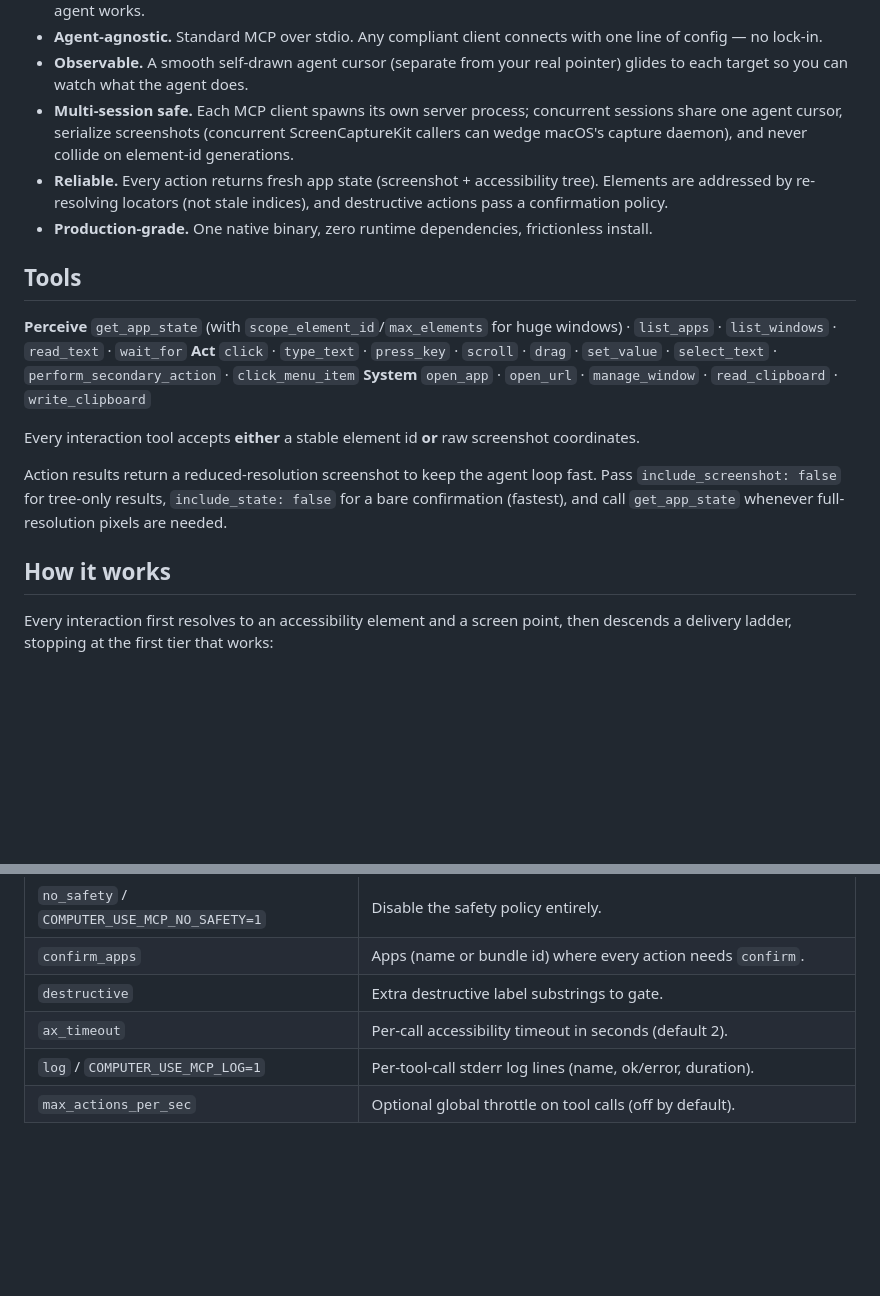
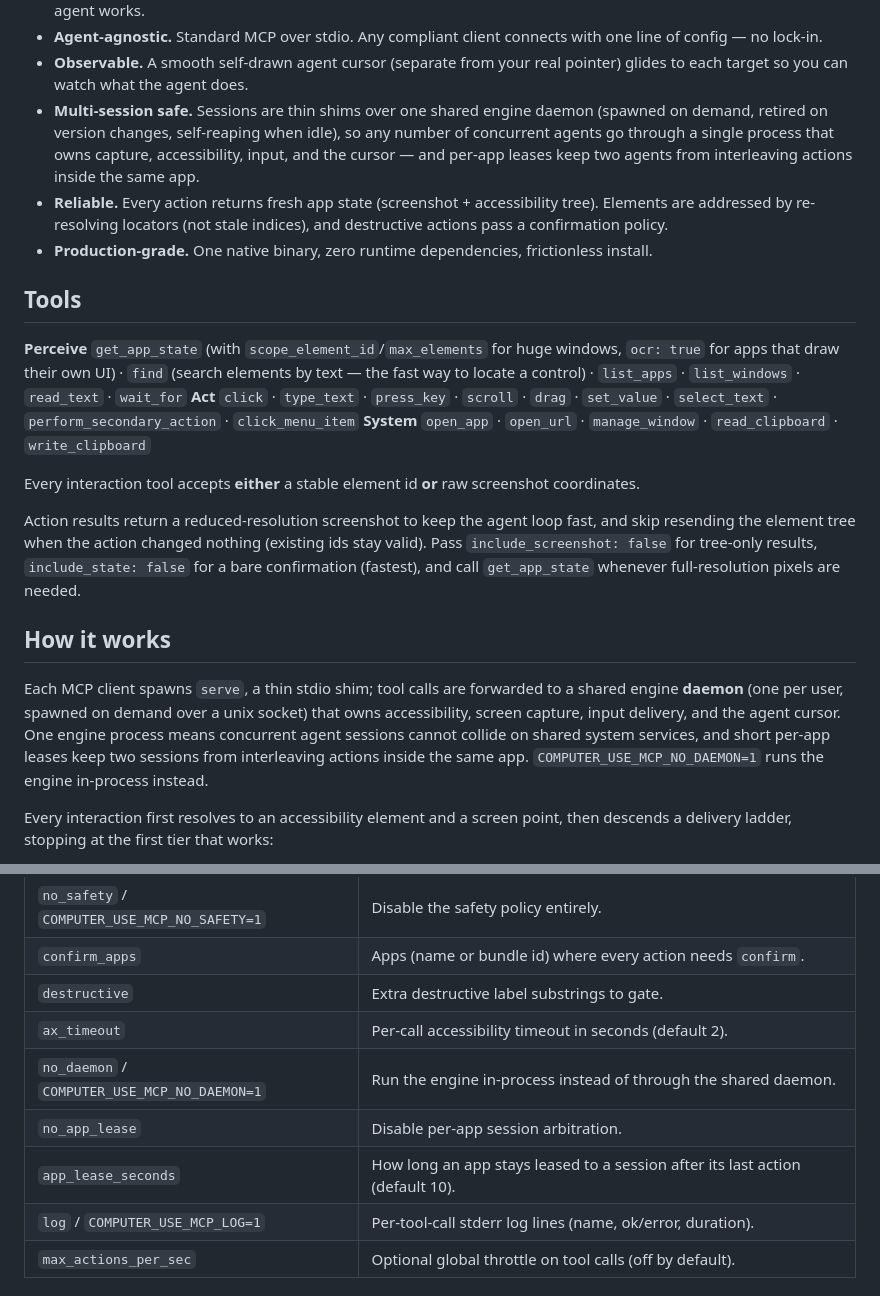
Before and after one commit to blazncloud/blazn-computer-use, a Markdown page: README.md, 2 parts joined by grey strips. GitHub-like rendering; blank space fills up the shorter version.

Commit message:
README: document the daemon architecture, find, OCR, and tree dedup
Co-Authored-By: Claude Fable 5 <noreply@anthropic.com>

```diff
--- a/README.md
+++ b/README.md
@@ -23,9 +23,11 @@ in the background, without hijacking your cursor or stealing focus.**
   of config — no lock-in.
 - **Observable.** A smooth self-drawn agent cursor (separate from your real pointer) glides
   to each target so you can watch what the agent does.
-- **Multi-session safe.** Each MCP client spawns its own server process; concurrent
-  sessions share one agent cursor, serialize screenshots (concurrent ScreenCaptureKit
-  callers can wedge macOS's capture daemon), and never collide on element-id generations.
+- **Multi-session safe.** Sessions are thin shims over one shared engine daemon
+  (spawned on demand, retired on version changes, self-reaping when idle), so any number
+  of concurrent agents go through a single process that owns capture, accessibility,
+  input, and the cursor — and per-app leases keep two agents from interleaving actions
+  inside the same app.
 - **Reliable.** Every action returns fresh app state (screenshot + accessibility tree).
   Elements are addressed by re-resolving locators (not stale indices), and destructive
   actions pass a confirmation policy.
@@ -33,8 +35,9 @@ in the background, without hijacking your cursor or stealing focus.**
 
 ## Tools
 
-**Perceive** `get_app_state` (with `scope_element_id`/`max_elements` for huge windows) ·
-`list_apps` · `list_windows` · `read_text` · `wait_for`
+**Perceive** `get_app_state` (with `scope_element_id`/`max_elements` for huge windows,
+`ocr: true` for apps that draw their own UI) · `find` (search elements by text — the
+fast way to locate a control) · `list_apps` · `list_windows` · `read_text` · `wait_for`
 **Act** `click` · `type_text` · `press_key` · `scroll` · `drag` · `set_value` ·
 `select_text` · `perform_secondary_action` · `click_menu_item`
 **System** `open_app` · `open_url` · `manage_window` · `read_clipboard` · `write_clipboard`
@@ -42,12 +45,20 @@ in the background, without hijacking your cursor or stealing focus.**
 Every interaction tool accepts **either** a stable element id **or** raw screenshot
 coordinates.
 
-Action results return a reduced-resolution screenshot to keep the agent loop fast.
-Pass `include_screenshot: false` for tree-only results, `include_state: false` for a
-bare confirmation (fastest), and call `get_app_state` whenever full-resolution pixels
-are needed.
+Action results return a reduced-resolution screenshot to keep the agent loop fast, and
+skip resending the element tree when the action changed nothing (existing ids stay
+valid). Pass `include_screenshot: false` for tree-only results, `include_state: false`
+for a bare confirmation (fastest), and call `get_app_state` whenever full-resolution
+pixels are needed.
 
 ## How it works
+
+Each MCP client spawns `serve`, a thin stdio shim; tool calls are forwarded to a
+shared engine **daemon** (one per user, spawned on demand over a unix socket) that
+owns accessibility, screen capture, input delivery, and the agent cursor. One engine
+process means concurrent agent sessions cannot collide on shared system services, and
+short per-app leases keep two sessions from interleaving actions inside the same app.
+`COMPUTER_USE_MCP_NO_DAEMON=1` runs the engine in-process instead.
 
 Every interaction first resolves to an accessibility element and a screen
 point, then descends a delivery ladder, stopping at the first tier that works:
@@ -100,6 +111,9 @@ key in `~/.config/computer-use-mcp.json` (env wins):
 | `confirm_apps` | Apps (name or bundle id) where every action needs `confirm`. |
 | `destructive` | Extra destructive label substrings to gate. |
 | `ax_timeout` | Per-call accessibility timeout in seconds (default 2). |
+| `no_daemon` / `COMPUTER_USE_MCP_NO_DAEMON=1` | Run the engine in-process instead of through the shared daemon. |
+| `no_app_lease` | Disable per-app session arbitration. |
+| `app_lease_seconds` | How long an app stays leased to a session after its last action (default 10). |
 | `log` / `COMPUTER_USE_MCP_LOG=1` | Per-tool-call stderr log lines (name, ok/error, duration). |
 | `max_actions_per_sec` | Optional global throttle on tool calls (off by default). |
 
```
